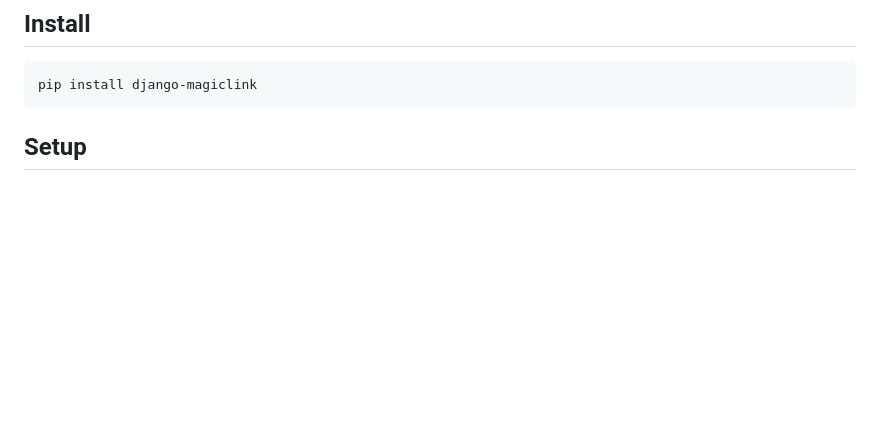
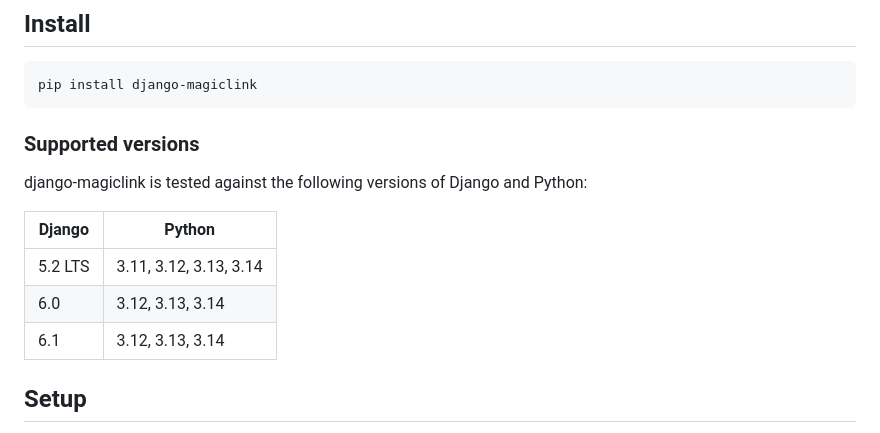
Before and after one commit to pyepye/django-magiclink, a Markdown page: README.md, the part around one of its changes. Rendered like a GitHub page; blank space fills up the shorter version.

````diff
--- a/README.md
+++ b/README.md
@@ -13,6 +13,16 @@ This package was created with a focus on [ease of setup](#steps-to-impliment), [
 ```bash
 pip install django-magiclink
 ```
+
+### Supported versions
+
+django-magiclink is tested against the following versions of Django and Python:
+
+| Django | Python |
+|---|---|
+| 5.2 LTS | 3.11, 3.12, 3.13, 3.14 |
+| 6.0 | 3.12, 3.13, 3.14 |
+| 6.1 | 3.12, 3.13, 3.14 |
 
 ## Setup
 
````
Also changed, not shown: other parts of README.md (+44 -0 lines).
